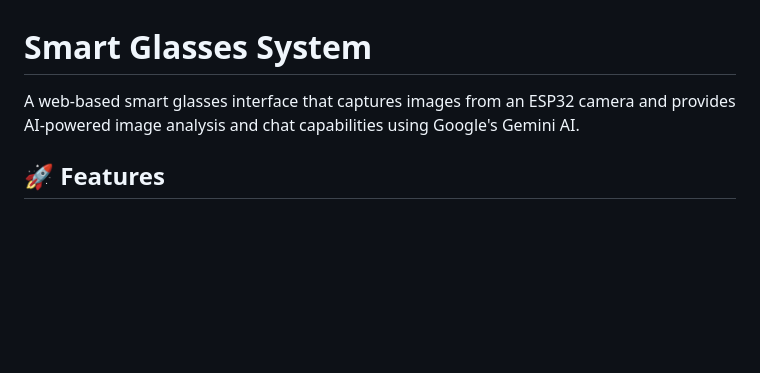
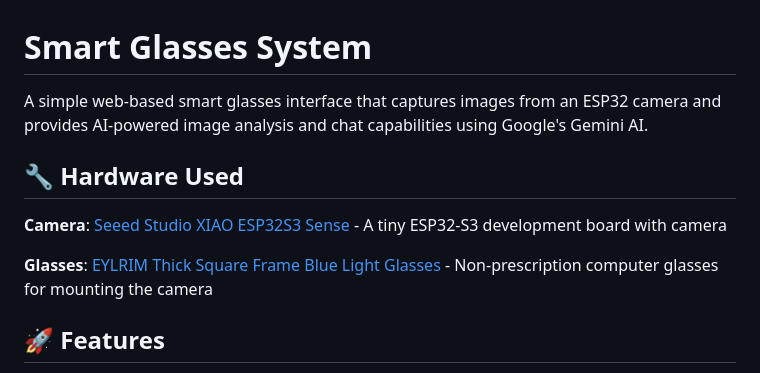
Before and after one commit to pkante/SmartGlasses, a Markdown page: README.md, the part around one of its changes. GitHub-like rendering; blank space fills up the shorter version.

```diff
--- a/README.md
+++ b/README.md
@@ -1,6 +1,12 @@
 # Smart Glasses System
 
-A web-based smart glasses interface that captures images from an ESP32 camera and provides AI-powered image analysis and chat capabilities using Google's Gemini AI.
+A simple web-based smart glasses interface that captures images from an ESP32 camera and provides AI-powered image analysis and chat capabilities using Google's Gemini AI.
+
+## 🔧 Hardware Used
+
+**Camera**: [Seeed Studio XIAO ESP32S3 Sense](https://www.amazon.com/Seeed-Studio-XIAO-ESP32-Sense/dp/B0C69FFVHH?th=1) - A tiny ESP32-S3 development board with camera
+
+**Glasses**: [EYLRIM Thick Square Frame Blue Light Glasses](https://www.amazon.com/dp/B0BWNWRFKY?ref=ppx_yo2ov_dt_b_fed_asin_title) - Non-prescription computer glasses for mounting the camera
 
 ## 🚀 Features
 
```
Also changed, not shown: other parts of README.md (+24 -21 lines).
